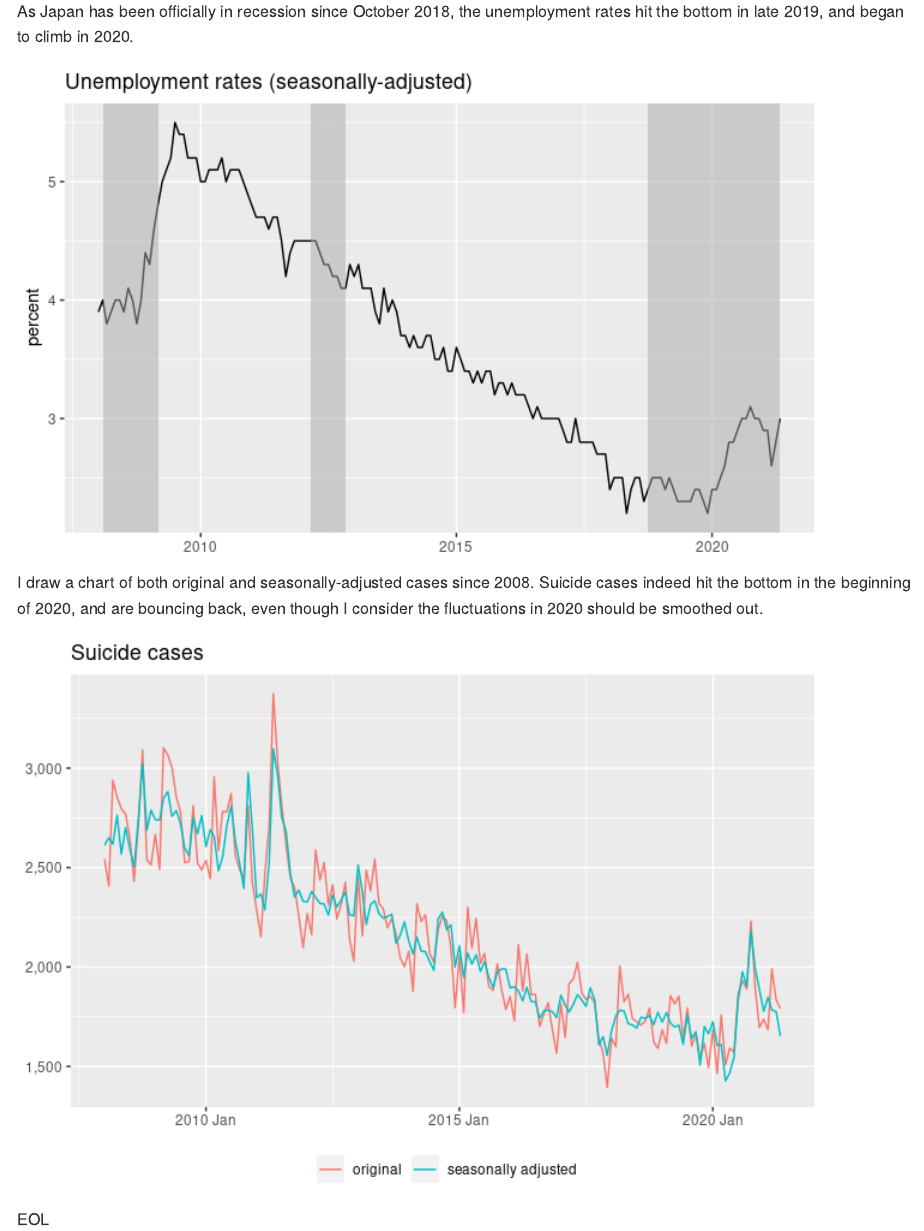
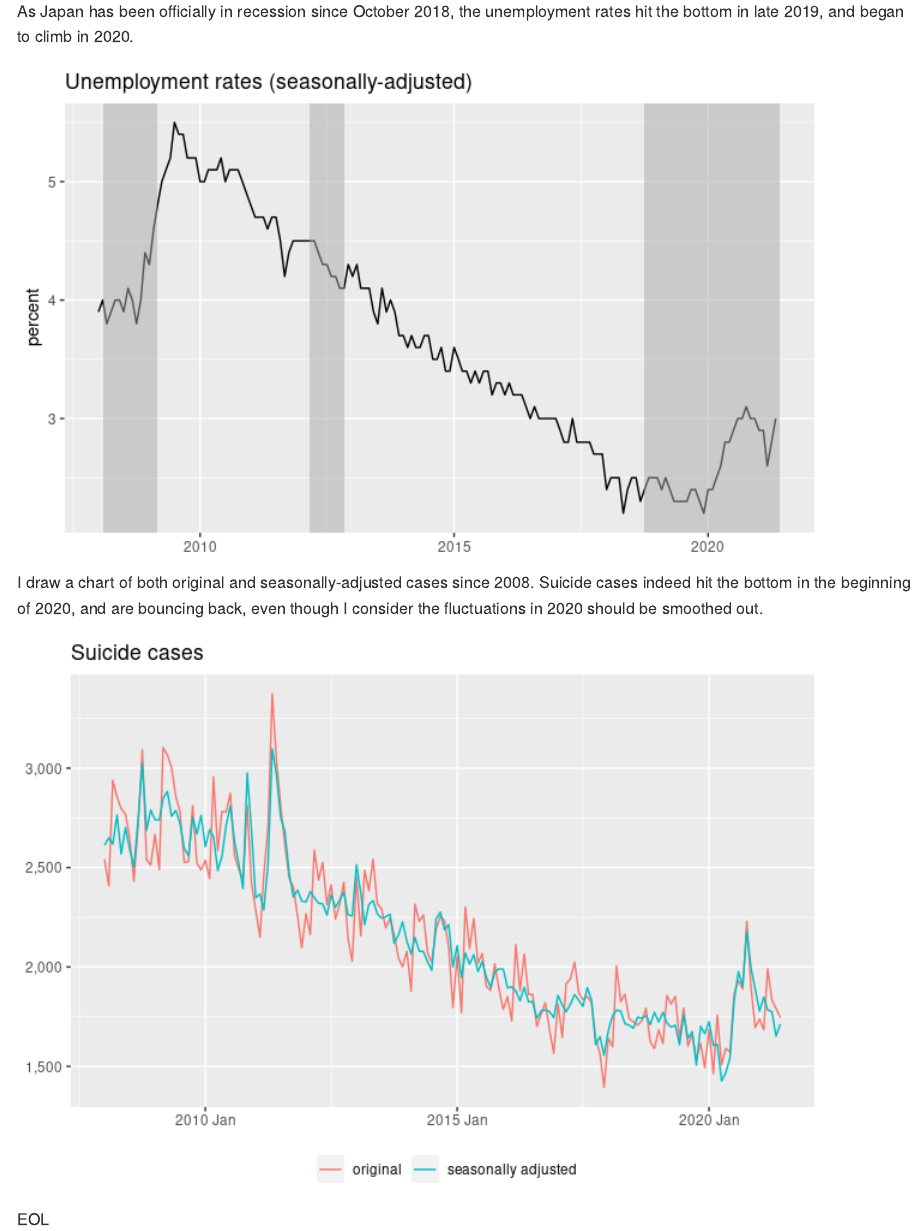
Before and after one commit to mitsuoxv/jp-suicide, an R Markdown document (README.Rmd): the page in a window 1100 px wide, from 1910 px down. The pictures show the output file README.md that the author committed with the source, drawn offline in the style of GitHub.

Commit message:
preliminary June 2021

```diff
--- a/README.Rmd
+++ b/README.Rmd
@@ -114,7 +114,7 @@ recessions_df = tribble(
   # "2000-11-01", "2002-01-01",
   "2008-02-01", "2009-03-01",
   "2012-03-01", "2012-11-01",
-  "2018-10-01", "2021-05-01"
+  "2018-10-01", "2021-06-01"
 )
 
 recessions_df <- recessions_df %>%
--- a/data/npa.csv
+++ b/data/npa.csv
@@ -1,5 +1,5 @@
 year,1,2,3,4,5,6,7,8,9,10,11,12
-2021,1738,1685,1991,1834,1791,,,,,,,
+2021,1738,1685,1991,1834,1791,1745,,,,,,
 2020,1686,1464,1758,1507,1591,1572,1865,1931,1889,2230,1893,1695
 2019,1684,1615,1856,1814,1853,1640,1793,1603,1662,1539,1616,1494
 2018,1641,1599,2005,1825,1863,1740,1725,1708,1728,1793,1623,1590
```
Also changed, not shown: README.md, README_files/figure-gfm/simple_chart-1.png, README_files/figure-gfm/unemployment_chart-1.png.
